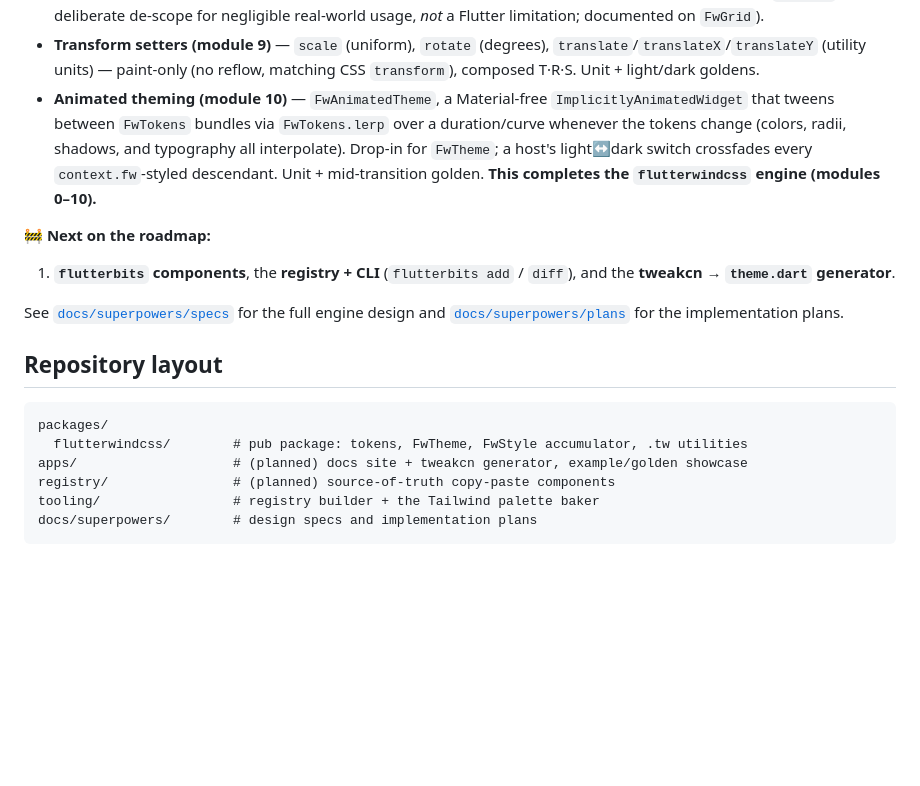
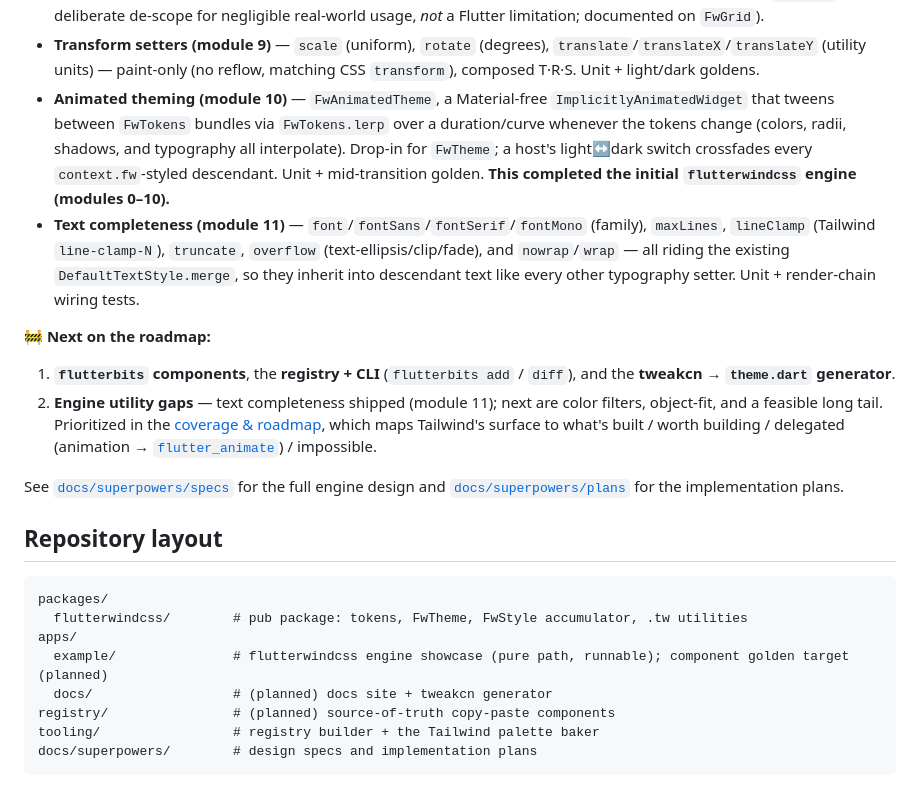
Before and after one commit to SiphoChris/flutterbits, a Markdown page: README.md, the part around the change. GitHub-like rendering; blank space fills up the shorter version.

````diff
--- a/README.md
+++ b/README.md
@@ -58,11 +58,13 @@ Flutter has no structure/style split and no CSS cascade — the widget tree *is*
 - **Layout widgets (module 8)** — the six dedicated multi‑child widgets the single‑box `.tw` chain can't express: `FwRow`/`FwColumn` (flex with typed `gap`), `FwWrap`, `FwStack`/`FwPositioned` (directional `inset` + stable `z`‑order), and `FwGrid`. All directional (RTL‑free), each chainable with `.tw` for box styling; `gap`/spacing use the framework's native `spacing`. **Responsive by breakpoint:** per‑widget `viewport`/`container` patch maps make `gap`/alignment, grid **column count** (`grid-cols-1 md:grid-cols-3`), and positioned **inset** respond to screen *or* container width — reusing the resolver's `FwBreakpoint` semantics, inserting a `MediaQuery`/`LayoutBuilder` only when needed. (The `containerSm…` `.tw` query family already shipped with the module‑3 resolver.) Unit + LTR/RTL × light/dark goldens + a narrow‑vs‑wide responsive golden.
 - **Real CSS Grid (`FwGrid`)** — a custom `RenderObject` (`RenderFwGrid`), not a flex stand‑in: `fr`/`px`/`auto`/`minmax` column **and** row tracks, cell/row **spanning** and explicit placement (`FwGridItem`), sparse + `dense` **auto‑placement**, item/self **alignment**, and track **content‑distribution** (`justify`/`align‑content`: start/end/center/space‑between/around/evenly) — all directional. The only CSS‑Grid feature left out is `subgrid` (a deliberate de‑scope for negligible real‑world usage, *not* a Flutter limitation; documented on `FwGrid`).
 - **Transform setters (module 9)** — `scale` (uniform), `rotate` (degrees), `translate`/`translateX`/`translateY` (utility units) — paint‑only (no reflow, matching CSS `transform`), composed T·R·S. Unit + light/dark goldens.
-- **Animated theming (module 10)** — `FwAnimatedTheme`, a Material‑free `ImplicitlyAnimatedWidget` that tweens between `FwTokens` bundles via `FwTokens.lerp` over a duration/curve whenever the tokens change (colors, radii, shadows, and typography all interpolate). Drop‑in for `FwTheme`; a host's light↔dark switch crossfades every `context.fw`‑styled descendant. Unit + mid‑transition golden. **This completes the `flutterwindcss` engine (modules 0–10).**
+- **Animated theming (module 10)** — `FwAnimatedTheme`, a Material‑free `ImplicitlyAnimatedWidget` that tweens between `FwTokens` bundles via `FwTokens.lerp` over a duration/curve whenever the tokens change (colors, radii, shadows, and typography all interpolate). Drop‑in for `FwTheme`; a host's light↔dark switch crossfades every `context.fw`‑styled descendant. Unit + mid‑transition golden. **This completed the initial `flutterwindcss` engine (modules 0–10).**
+- **Text completeness (module 11)** — `font`/`fontSans`/`fontSerif`/`fontMono` (family), `maxLines`, `lineClamp` (Tailwind `line-clamp-N`), `truncate`, `overflow` (text‑ellipsis/clip/fade), and `nowrap`/`wrap` — all riding the existing `DefaultTextStyle.merge`, so they inherit into descendant text like every other typography setter. Unit + render‑chain wiring tests.
 
 **🚧 Next on the roadmap:**
 
 1. **`flutterbits` components**, the **registry + CLI** (`flutterbits add` / `diff`), and the **tweakcn → `theme.dart` generator**.
+2. **Engine utility gaps** — text completeness shipped (module 11); next are color filters, object-fit, and a feasible long tail. Prioritized in the [coverage & roadmap](docs/superpowers/specs/2026-06-07-flutterwindcss-coverage-and-roadmap.md), which maps Tailwind's surface to what's built / worth building / delegated (animation → [`flutter_animate`](https://pub.dev/packages/flutter_animate)) / impossible.
 
 See [`docs/superpowers/specs`](docs/superpowers/specs) for the full engine design and [`docs/superpowers/plans`](docs/superpowers/plans) for the implementation plans.
 
@@ -71,7 +73,9 @@ See [`docs/superpowers/specs`](docs/superpowers/specs) for the full engine desig
 ```
 packages/
   flutterwindcss/        # pub package: tokens, FwTheme, FwStyle accumulator, .tw utilities
-apps/                    # (planned) docs site + tweakcn generator, example/golden showcase
+apps/
+  example/               # flutterwindcss engine showcase (pure path, runnable); component golden target (planned)
+  docs/                  # (planned) docs site + tweakcn generator
 registry/                # (planned) source-of-truth copy-paste components
 tooling/                 # registry builder + the Tailwind palette baker
 docs/superpowers/        # design specs and implementation plans
````
Also changed, not shown: AGENTS.md (+4 -2 lines), 1 other file.
